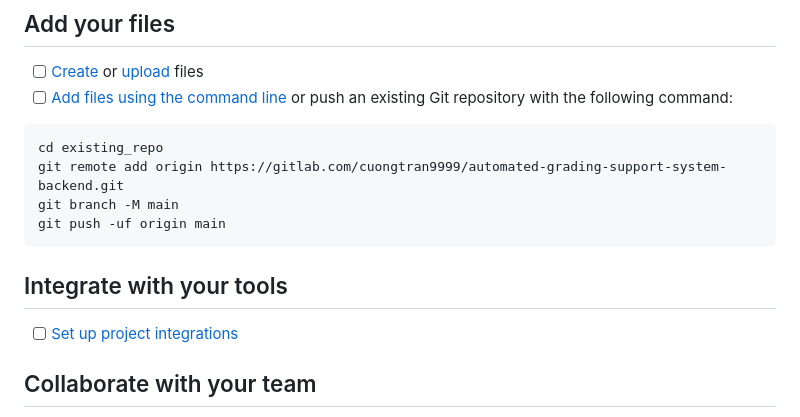
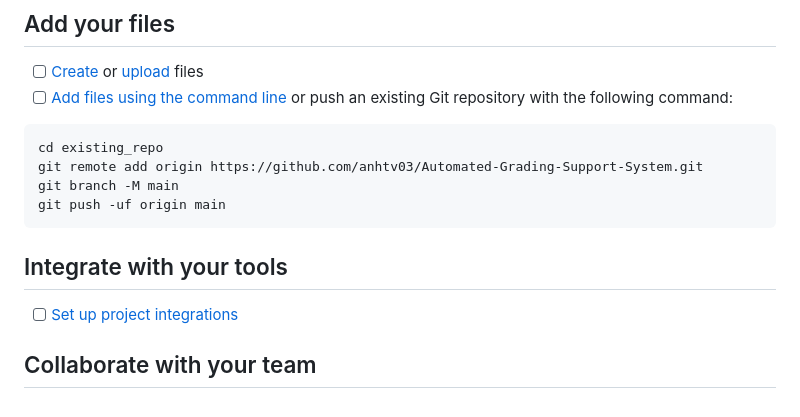
Before and after one commit to anhtv03/Automated-Grading-Support-System, a Markdown page: README.md, the part around the change printed below. GitHub-like rendering.

````diff
--- a/README.md
+++ b/README.md
@@ -15,7 +15,7 @@ Already a pro? Just edit this README.md and make it your own. Want to make it ea
 
 ```
 cd existing_repo
-git remote add origin https://gitlab.com/cuongtran9999/automated-grading-support-system-backend.git
+git remote add origin https://github.com/anhtv03/Automated-Grading-Support-System.git
 git branch -M main
 git push -uf origin main
 ```
````
Also changed, not shown: other parts of README.md (+1 -1 lines).
